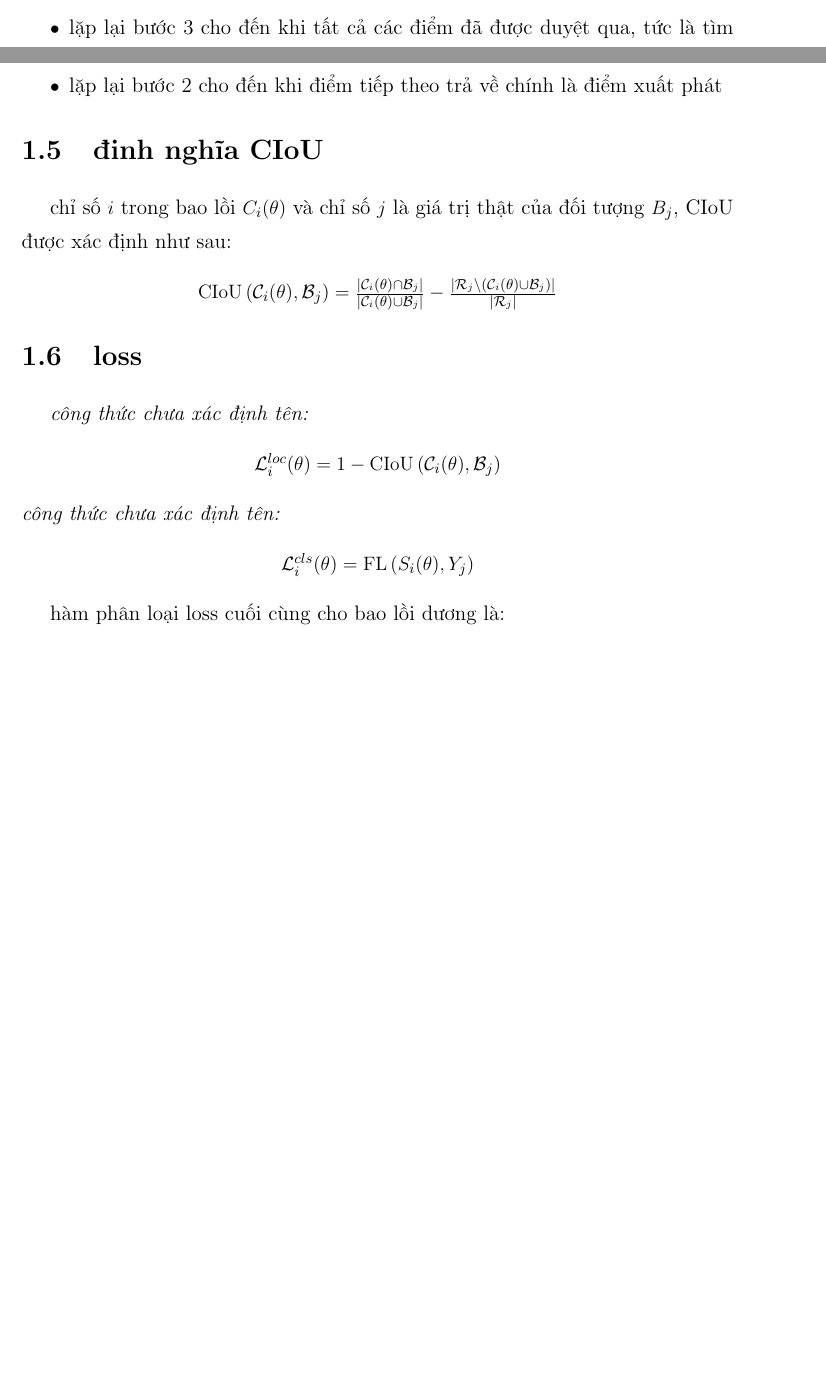
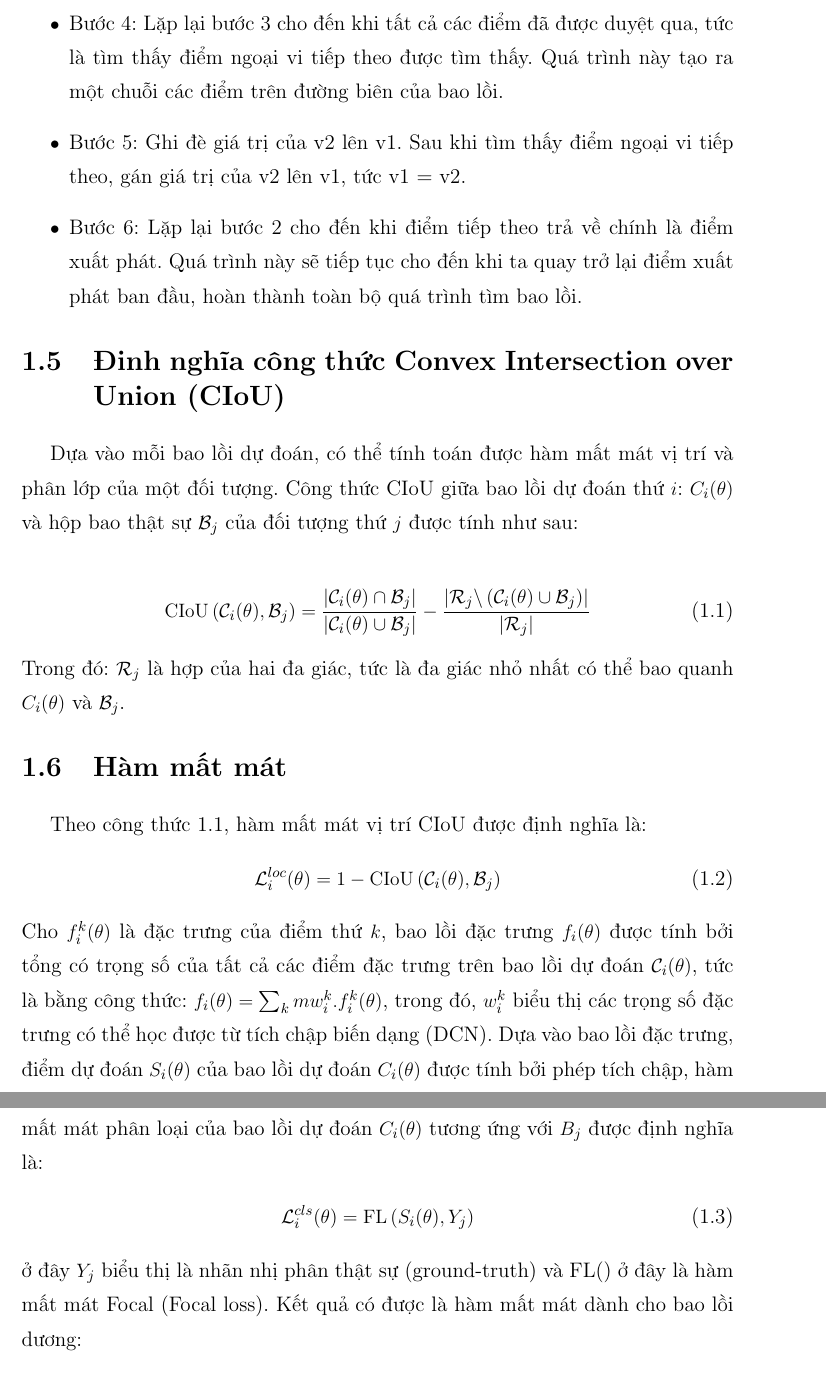
Before and after one commit to TranDo25/NEW_DO_AN_LATEX, a LaTeX document (MauDoAnTotNghiep.tex): two parts of pages 15 and 16 of 30 before the commit and two parts of pages 17 and 18 of 31 after it, joined at a grey line, cut so that both start at the same text, the shorter picture padded with empty space. Compiled offline with pdfLaTeX.

Commit message:
fix: đang sửa dở chương 2

```diff
--- a/MauDoAnTotNghiep.tex
+++ b/MauDoAnTotNghiep.tex
@@ -402,3 +411,0 @@ Tóm tắt các bước thực hiện thuật toán Jarvis March:
-	\item lặp lại bước 3 cho đến khi tất cả các điểm đã được duyệt qua, tức là tìm thấy điểm ngoài cùng nhất
-	\item ghi đè v1 = v2
-	\item lặp lại bước 2 cho đến khi điểm tiếp theo trả về chính là điểm xuất phát
@@ -405,17 +415,23 @@ Tóm tắt các bước thực hiện thuật toán Jarvis March:
+	\item Bước 4: Lặp lại bước 3 cho đến khi tất cả các điểm đã được duyệt qua, tức là tìm thấy điểm ngoại vi tiếp theo được tìm thấy. Quá trình này tạo ra một chuỗi các điểm trên đường biên của bao lồi.
+	\item Bước 5: Ghi đè giá trị của v2 lên v1. Sau khi tìm thấy điểm ngoại vi tiếp theo, gán giá trị của v2 lên v1, tức v1 = v2.
+	\item  Bước 6: Lặp lại bước 2 cho đến khi điểm tiếp theo trả về chính là điểm xuất phát. Quá trình này sẽ tiếp tục cho đến khi ta quay trở lại điểm xuất phát ban đầu, hoàn thành toàn bộ quá trình tìm bao lồi.
 \end{itemize}
 
-\section{đinh nghĩa CIoU}
-chỉ số $i$ trong bao lồi $C_i(\theta)$ và chỉ số $j$ là giá trị thật của đối tượng $B_j$, CIoU được xác định như sau:
-\begin{center}
-	$\operatorname{CIoU}\left(\mathcal{C}_i(\theta), \mathcal{B}_j\right)=\frac{\left|\mathcal{C}_i(\theta) \cap \mathcal{B}_j\right|}{\left|\mathcal{C}_i(\theta) \cup \mathcal{B}_j\right|}-\frac{\left|\mathcal{R}_j \backslash\left(\mathcal{C}_i(\theta) \cup \mathcal{B}_j\right)\right|}{\left|\mathcal{R}_j\right|}$
-\end{center}
-\section{loss}
+\section{Đinh nghĩa công thức Convex Intersection over Union (CIoU)}
+Dựa vào mỗi bao lồi dự đoán, có thể tính toán được hàm mất mát vị trí và phân lớp của một đối tượng. Công thức CIoU giữa bao lồi dự đoán thứ $i$:  $C_i(\theta)$ và hộp bao thật sự $\mathcal{B}_j$ của đối tượng thứ $j$ được tính như sau:
 
-\textit{công thức chưa xác định tên:}
-\begin{center}
-	$\mathcal{L}_i^{l o c}(\theta)=1-\operatorname{CIoU}\left(\mathcal{C}_i(\theta), \mathcal{B}_j\right)$
-\end{center}
-\textit{công thức chưa xác định tên:}
-\begin{center}
-	$\mathcal{L}_i^{c l s}(\theta)=\mathrm{FL}\left(S_i(\theta), Y_j\right)$
-\end{center}
+\begin{align} \label{CioU_fomular}
+	\operatorname{CIoU}\left(\mathcal{C}_i(\theta), \mathcal{B}_j\right)=\frac{\left|\mathcal{C}_i(\theta) \cap \mathcal{B}_j\right|}{\left|\mathcal{C}_i(\theta) \cup \mathcal{B}_j\right|}-\frac{\left|\mathcal{R}_j \backslash\left(\mathcal{C}_i(\theta) \cup \mathcal{B}_j\right)\right|}{\left|\mathcal{R}_j\right|}
+\end{align}
+Trong đó: $\mathcal{R}_j$ là hợp của hai đa giác, tức là đa giác nhỏ nhất có thể bao quanh  $C_i(\theta)$ và $\mathcal{B}_j$.
+\section{Hàm mất mát}
+Theo công thức \ref{CioU_fomular}, hàm mất mát vị trí CIoU được định nghĩa là:
+\begin{align} \label{cong_thuc_ham_loss_CIoU}
+	\mathcal{L}_i^{l o c}(\theta)=1-\operatorname{CIoU}\left(\mathcal{C}_i(\theta), \mathcal{B}_j\right)
+\end{align}
+Cho $f_i^{k}(\theta)$ là đặc trưng của điểm thứ $k$, bao lồi đặc trưng $f_i(\theta)$ được tính bởi tổng có trọng số của tất cả các điểm đặc trưng trên bao lồi dự đoán $\mathcal{C}_i(\theta)$, tức là bằng công thức: $f_i(\theta) = \sum_{k}m w_i^k.f_i^k(\theta)$, trong đó, $w_i^k$ biểu thị các trọng số đặc trưng có thể học được từ tích chập biến dạng (DCN). Dựa vào bao lồi đặc trưng, điểm dự đoán $S_i(\theta)$ của bao lồi dự đoán $C_i(\theta)$ được tính bởi phép tích chập, hàm mất mát phân loại của bao lồi dự đoán $C_i(\theta)$ tương ứng với $B_j$ được định nghĩa là:
+\begin{align} \label{loss_classification}
+	\mathcal{L}_i^{c l s}(\theta)=\mathrm{FL}\left(S_i(\theta), Y_j\right)
+\end{align}
+ở đây $Y_j$ biểu thị là nhãn nhị phân thật sự (ground-truth) và FL() ở đây là hàm mất mát Focal (Focal loss). Kết quả có được là hàm mất mát dành cho bao lồi dương:
+\begin{align} \label{loss_function_positive_convex}
@@ -422,2 +442 @@ chỉ số $i$ trong bao lồi $C_i(\theta)$ và chỉ số $j$ là giá trị t
 
-hàm phân loại loss cuối cùng cho bao lồi dương là:
```
Also changed, not shown: MauDoAnTotNghiep.pdf, work_flow_cfa.jpg (added), MauDoAnTotNghiep.tex (46 more changed lines), 6 other files.
